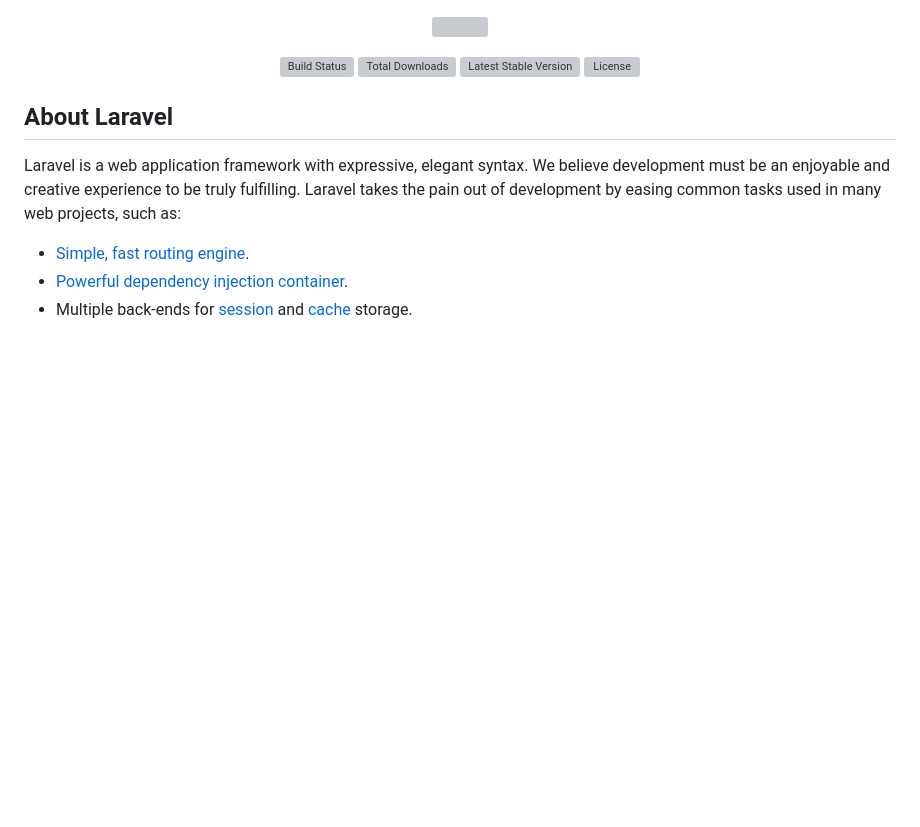
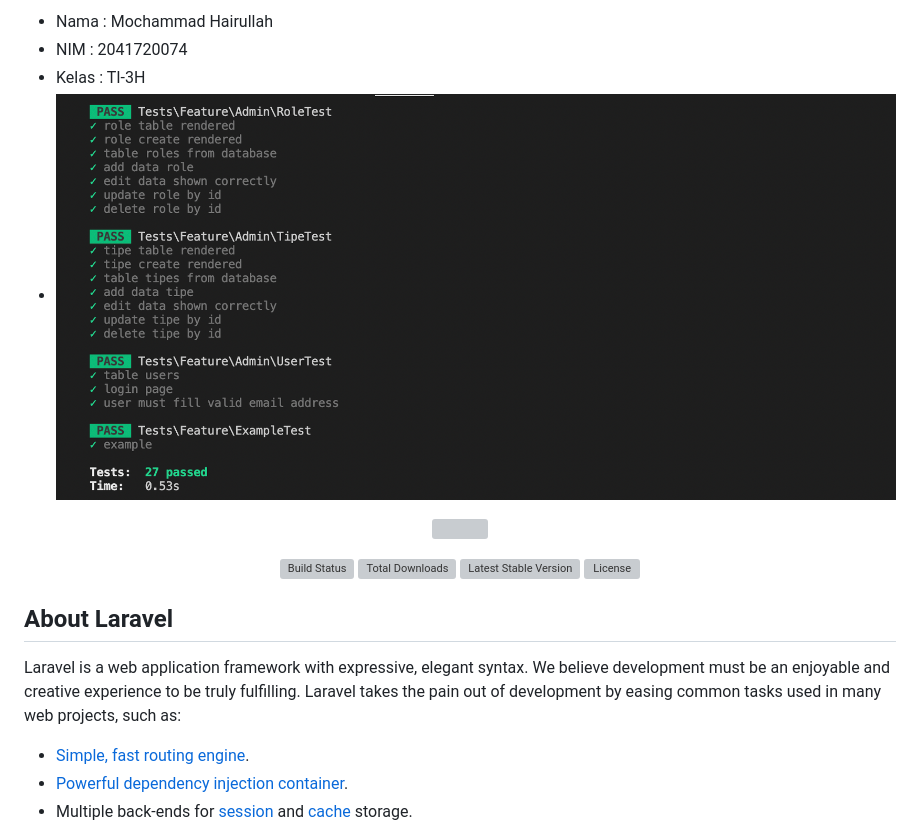
Before and after one commit to hoyirul/bromo-adventure, a Markdown page: README.md, the part around the change. Drawn GitHub-style; pictures changed too: white-box-testing.png (added); blank space fills up the shorter version; grey boxes are pictures that could not be loaded.

Commit message:
Update White Box Testing

```diff
--- a/README.md
+++ b/README.md
@@ -1,3 +1,8 @@
+- Nama : Mochammad Hairullah
+- NIM : 2041720074
+- Kelas : TI-3H
+- <img src="./white-box-testing.png">
+
 <p align="center"><a href="https://laravel.com" target="_blank"><img src="https://raw.githubusercontent.com/laravel/art/master/logo-lockup/5%20SVG/2%20CMYK/1%20Full%20Color/laravel-logolockup-cmyk-red.svg" width="400"></a></p>
 
 <p align="center">
```
Also changed, not shown: 3 other files.
